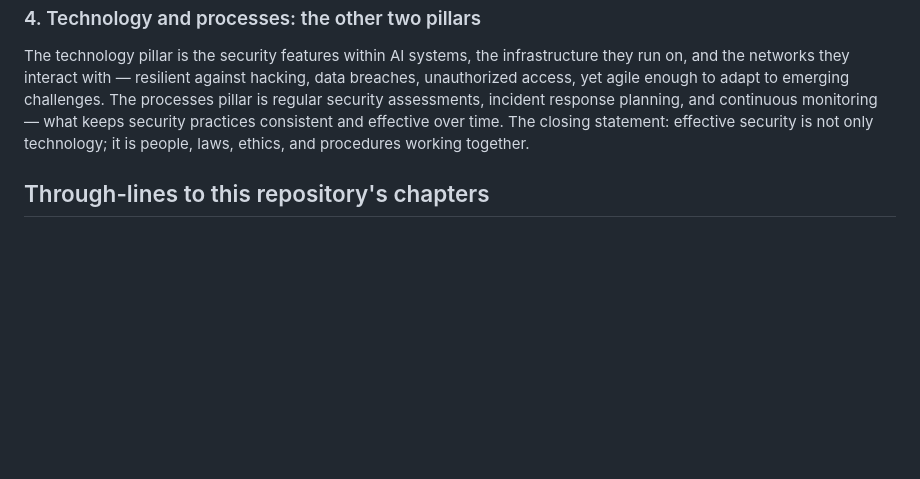
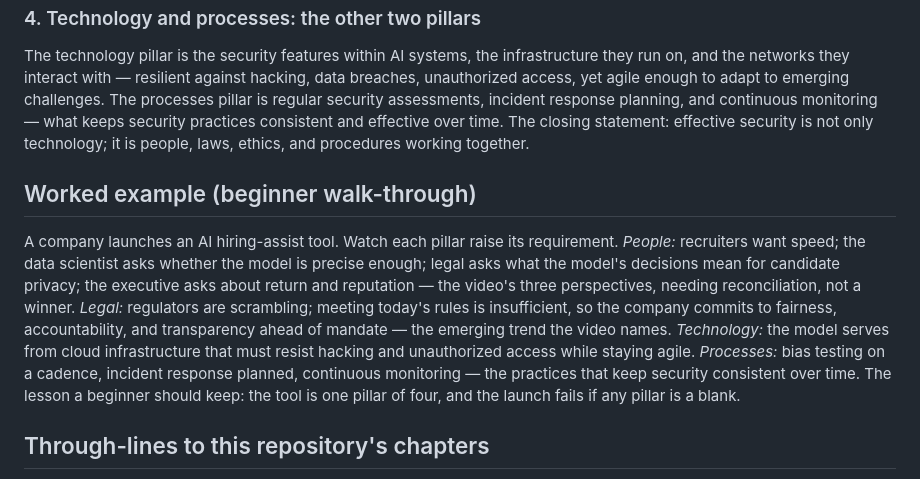
Before and after one commit to AdilShamim8/AI-Safety, a Markdown page: courses/datacamp-ai-security-risk/ch01-08-the-ai-security-ecosystem.md, the part around the change. Rendered like a GitHub page; blank space fills up the shorter version.

Commit message:
docs(courses): the worked example for lesson 1.08 — the hiring-assist launch with each pillar raising its requirement, and the one-pillar-blank failure [S10-P38] [S10-P38]

```diff
--- a/courses/datacamp-ai-security-risk/ch01-08-the-ai-security-ecosystem.md
+++ b/courses/datacamp-ai-security-risk/ch01-08-the-ai-security-ecosystem.md
@@ -25,6 +25,10 @@ Regulators are scrambling to catch up with AI's advances, so the regulatory land
 
 The technology pillar is the security features within AI systems, the infrastructure they run on, and the networks they interact with — resilient against hacking, data breaches, unauthorized access, yet agile enough to adapt to emerging challenges. The processes pillar is regular security assessments, incident response planning, and continuous monitoring — what keeps security practices consistent and effective over time. The closing statement: effective security is not only technology; it is people, laws, ethics, and procedures working together.
 
+## Worked example (beginner walk-through)
+
+A company launches an AI hiring-assist tool. Watch each pillar raise its requirement. *People:* recruiters want speed; the data scientist asks whether the model is precise enough; legal asks what the model's decisions mean for candidate privacy; the executive asks about return and reputation — the video's three perspectives, needing reconciliation, not a winner. *Legal:* regulators are scrambling; meeting today's rules is insufficient, so the company commits to fairness, accountability, and transparency ahead of mandate — the emerging trend the video names. *Technology:* the model serves from cloud infrastructure that must resist hacking and unauthorized access while staying agile. *Processes:* bias testing on a cadence, incident response planned, continuous monitoring — the practices that keep security consistent over time. The lesson a beginner should keep: the tool is one pillar of four, and the launch fails if any pillar is a blank.
+
 ## Through-lines to this repository's chapters
 
 - [Ch. 21](../../chapters/21-sociotechnical-and-systemic-risk/README.md) — the systemic layer: stakeholders and dynamics, formally.
```
